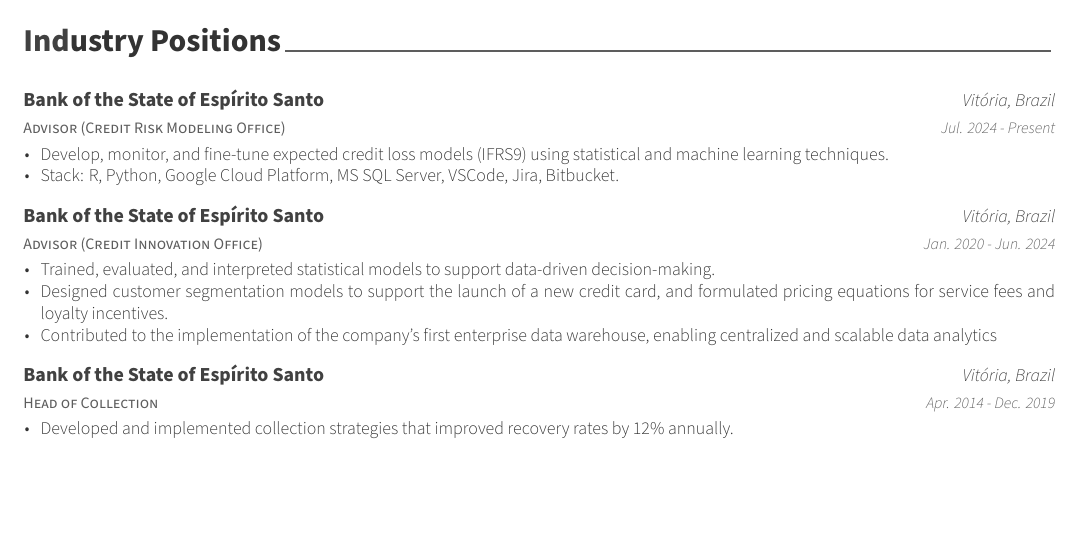
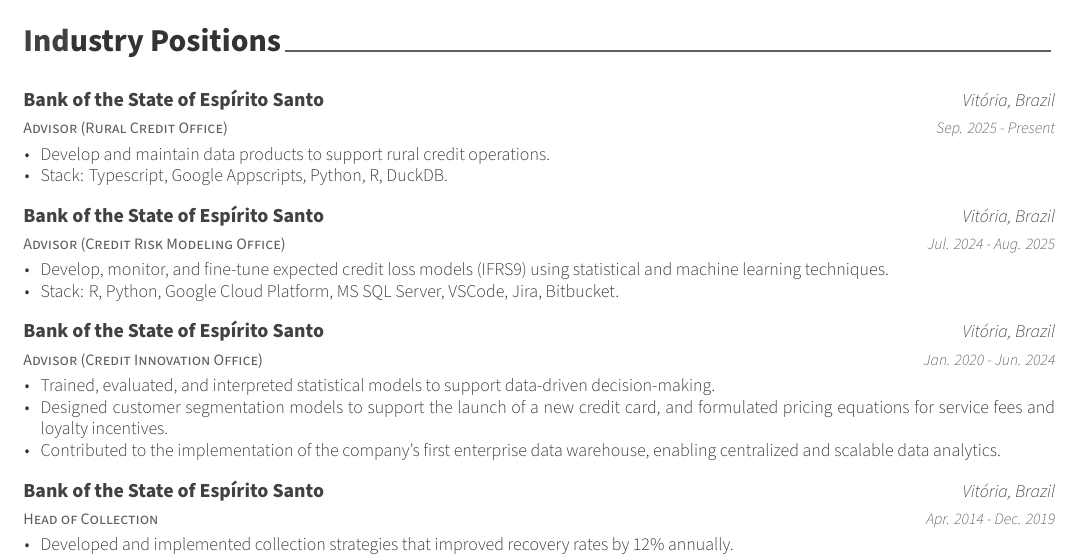
Before and after one commit to albersonmiranda/cv, an R Markdown document (vitae/cv/cv.Rmd): part of page 1 of 2, cut so that both start at the same text, the shorter picture padded with empty space. The pictures show the output file vitae/cv/cv.pdf that the author committed with the source.

Commit message:
update CV

````diff
--- a/vitae/cv/cv.Rmd
+++ b/vitae/cv/cv.Rmd
@@ -25,7 +25,12 @@
 ```{r industry}
 tribble(
   ~role, ~company, ~loc, ~dates, ~details,
-  "Advisor (Credit Risk Modeling Office)", "Bank of the State of Espírito Santo", "Vitória, Brazil", "Jul. 2024 - Present",
+  "Advisor (Rural Credit Office)", "Bank of the State of Espírito Santo", "Vitória, Brazil", "Sep. 2025 - Present",
+  c(
+    "Develop and maintain data products to support rural credit operations.",
+    "Stack: Typescript, Google Appscripts, Python, R, DuckDB."
+  ),
+  "Advisor (Credit Risk Modeling Office)", "Bank of the State of Espírito Santo", "Vitória, Brazil", "Jul. 2024 - Aug. 2025",
   c(
     "Develop, monitor, and fine-tune expected credit loss models (IFRS9) using statistical and machine learning techniques.",
     "Stack: R, Python, Google Cloud Platform, MS SQL Server, VSCode, Jira, Bitbucket."
@@ -34,7 +39,7 @@
   c(
     "Trained, evaluated, and interpreted statistical models to support data-driven decision-making.",
     "Designed customer segmentation models to support the launch of a new credit card, and formulated pricing equations for service fees and loyalty incentives.",
-    "Contributed to the implementation of the company’s first enterprise data warehouse, enabling centralized and scalable data analytics"
+    "Contributed to the implementation of the company’s first enterprise data warehouse, enabling centralized and scalable data analytics."
   ),
   "Head of Collection", "Bank of the State of Espírito Santo", "Vitória, Brazil", "Apr. 2014 - Dec. 2019",
   c(
````
Also changed, not shown: vitae/cv/cv.pdf.
